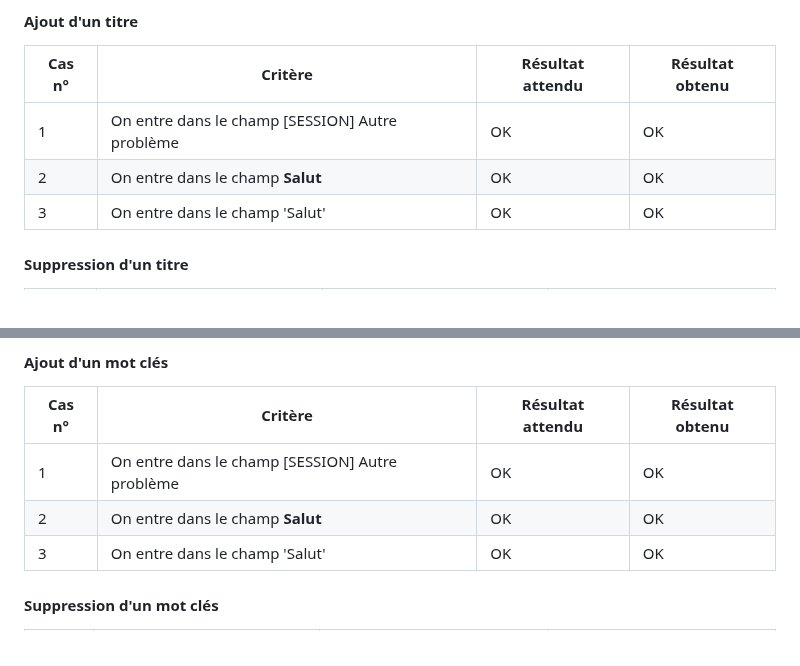
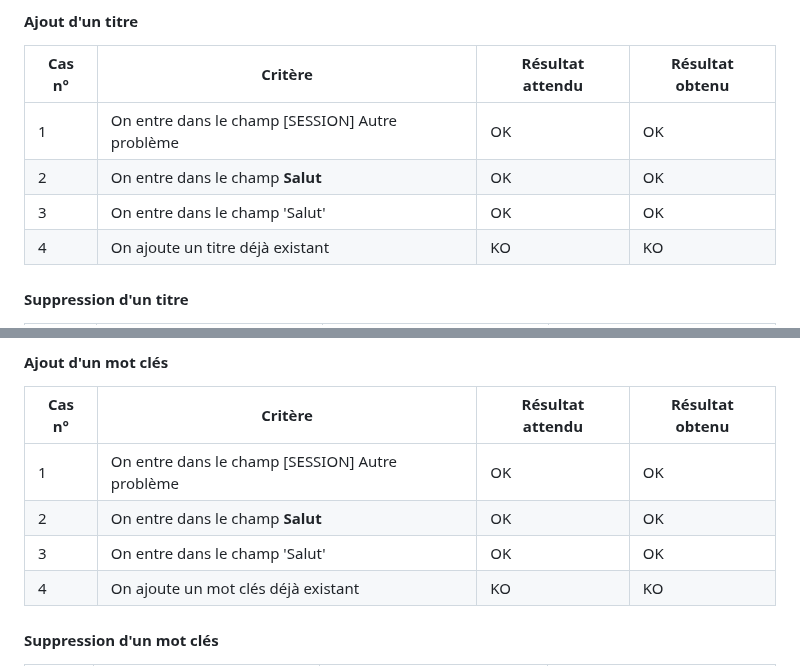
Before and after one commit to Farandjis/ticketsV2, a Markdown page: docs/dossier_test/dossier_de_test_administration.md, 2 parts joined by grey strips. GitHub-like rendering.

Commit message:
Ajout de tests oublié dans le dossier de test de la page admin

```diff
--- a/docs/dossier_test/dossier_de_test_administration.md
+++ b/docs/dossier_test/dossier_de_test_administration.md
@@ -72,6 +72,7 @@ Nous allons définir tous les retours possibles que peut renvoyer cette page en
 | 1      | On entre dans le champ [SESSION] Autre problème | OK               | OK              |
 | 2      | On entre dans le champ <b>Salut<b>              | OK               | OK              |
 | 3      | On entre dans le champ 'Salut'                  | OK               | OK              |
+| 4      | On ajoute un titre déjà existant                | KO               | KO              |
 
 #### <a name="1c"></a>Suppression d'un titre
 
@@ -88,6 +89,7 @@ Nous allons définir tous les retours possibles que peut renvoyer cette page en
 | 1      | On entre dans le champ [SESSION] Autre problème | OK               | OK              |
 | 2      | On entre dans le champ <b>Salut<b>              | OK               | OK              |
 | 3      | On entre dans le champ 'Salut'                  | OK               | OK              |
+| 4      | On ajoute un mot clés déjà existant             | KO               | KO              |
 
 #### <a name="1e"></a>Suppression d'un mot clés
 
```
